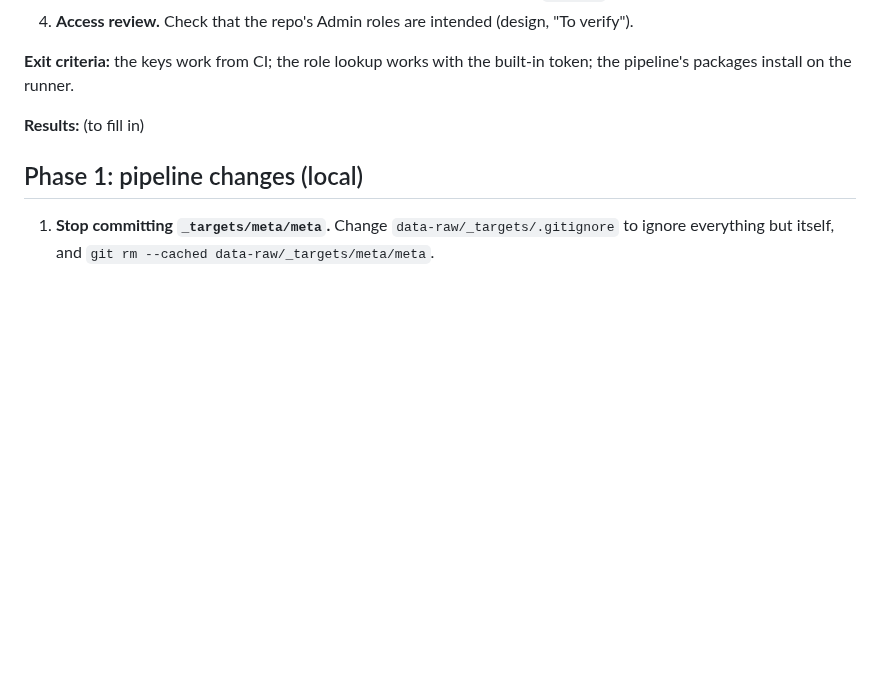
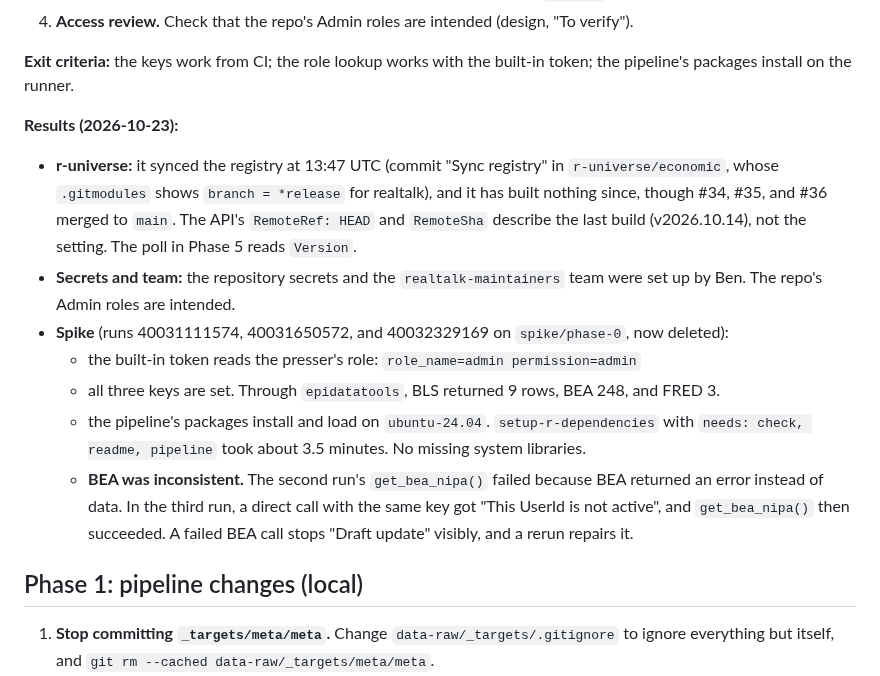
Before and after one commit to Economic/realtalk, a Markdown page: plans/2026-10-23-implementation-data-update-workflows.md, the part around the change. Rendered like a GitHub page; blank space fills up the shorter version.

Commit message:
plan: Phase 0 results

```diff
--- a/plans/2026-10-23-implementation-data-update-workflows.md
+++ b/plans/2026-10-23-implementation-data-update-workflows.md
@@ -43,7 +43,15 @@ Settings and spikes that later phases depend on. Throwaway workflows go on `spik
 
 **Exit criteria:** the keys work from CI; the role lookup works with the built-in token; the pipeline's packages install on the runner.
 
-**Results:** (to fill in)
+**Results (2026-10-23):**
+
+- **r-universe:** it synced the registry at 13:47 UTC (commit "Sync registry" in `r-universe/economic`, whose `.gitmodules` shows `branch = *release` for realtalk), and it has built nothing since, though #34, #35, and #36 merged to `main`. The API's `RemoteRef: HEAD` and `RemoteSha` describe the last build (v2026.10.14), not the setting. The poll in Phase 5 reads `Version`.
+- **Secrets and team:** the repository secrets and the `realtalk-maintainers` team were set up by Ben. The repo's Admin roles are intended.
+- **Spike** (runs 40031111574, 40031650572, and 40032329169 on `spike/phase-0`, now deleted):
+  - the built-in token reads the presser's role: `role_name=admin permission=admin`
+  - all three keys are set. Through `epidatatools`, BLS returned 9 rows, BEA 248, and FRED 3.
+  - the pipeline's packages install and load on `ubuntu-24.04`. `setup-r-dependencies` with `needs: check, readme, pipeline` took about 3.5 minutes. No missing system libraries.
+  - **BEA was inconsistent.** The second run's `get_bea_nipa()` failed because BEA returned an error instead of data. In the third run, a direct call with the same key got "This UserId is not active", and `get_bea_nipa()` then succeeded. A failed BEA call stops "Draft update" visibly, and a rerun repairs it.
 
 ## Phase 1: pipeline changes (local)
 
```
